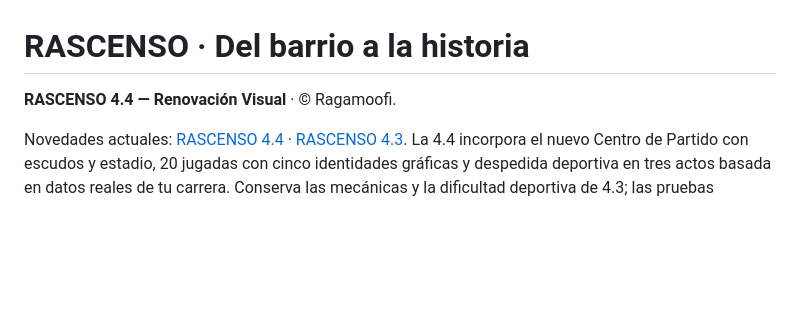
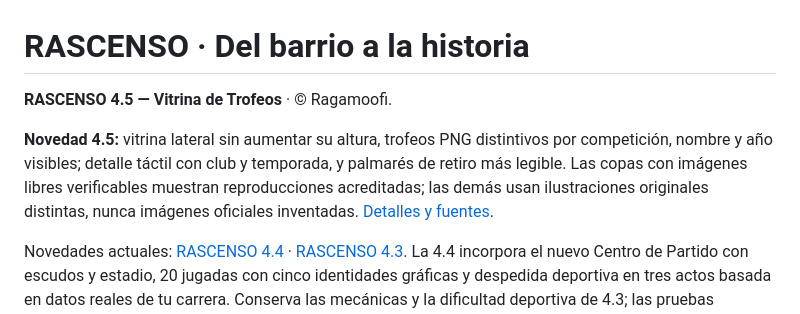
Before and after one commit to Ragamoofi/RASCENSO, a Markdown page: README.md, the part around the change. Rendered like a GitHub page; blank space fills up the shorter version.

Commit message:
docs: anunciar 4.5 y aclarar trofeos licenciados frente a ilustraciones

```diff
--- a/README.md
+++ b/README.md
@@ -1,6 +1,8 @@
 # RASCENSO · Del barrio a la historia
 
-**RASCENSO 4.4 — Renovación Visual** · © Ragamoofi.
+**RASCENSO 4.5 — Vitrina de Trofeos** · © Ragamoofi.
+
+**Novedad 4.5:** vitrina lateral sin aumentar su altura, trofeos PNG distintivos por competición, nombre y año visibles; detalle táctil con club y temporada, y palmarés de retiro más legible. Las copas con imágenes libres verificables muestran reproducciones acreditadas; las demás usan ilustraciones originales distintas, nunca imágenes oficiales inventadas. [Detalles y fuentes](docs/RASCENSO-4-5.md).
 
 Novedades actuales: [RASCENSO 4.4](docs/RASCENSO-4-4.md) · [RASCENSO 4.3](docs/RASCENSO-4-3.md). La 4.4 incorpora el nuevo Centro de Partido con escudos y estadio, 20 jugadas con cinco identidades gráficas y despedida deportiva en tres actos basada en datos reales de tu carrera. Conserva las mecánicas y la dificultad deportiva de 4.3; las pruebas automatizadas no sustituyen partidas humanas.
 
```
